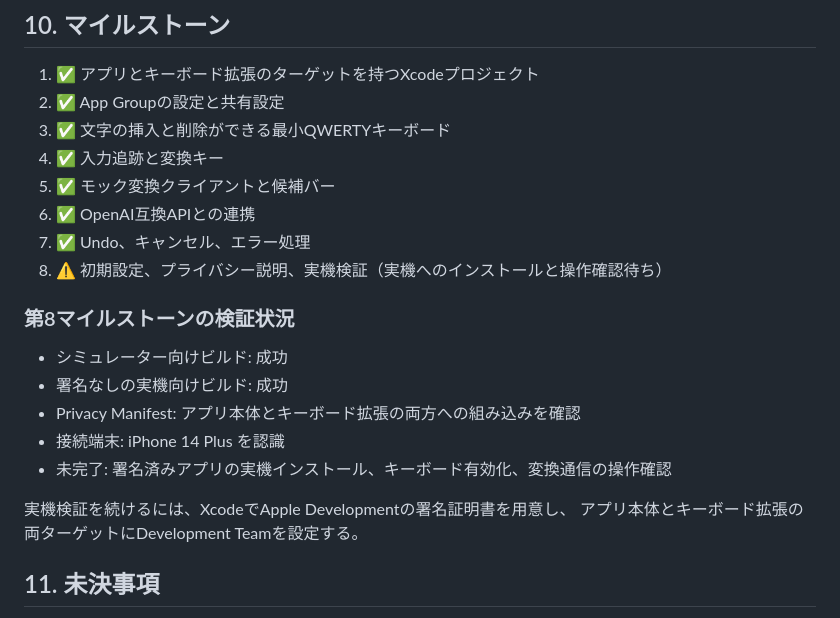
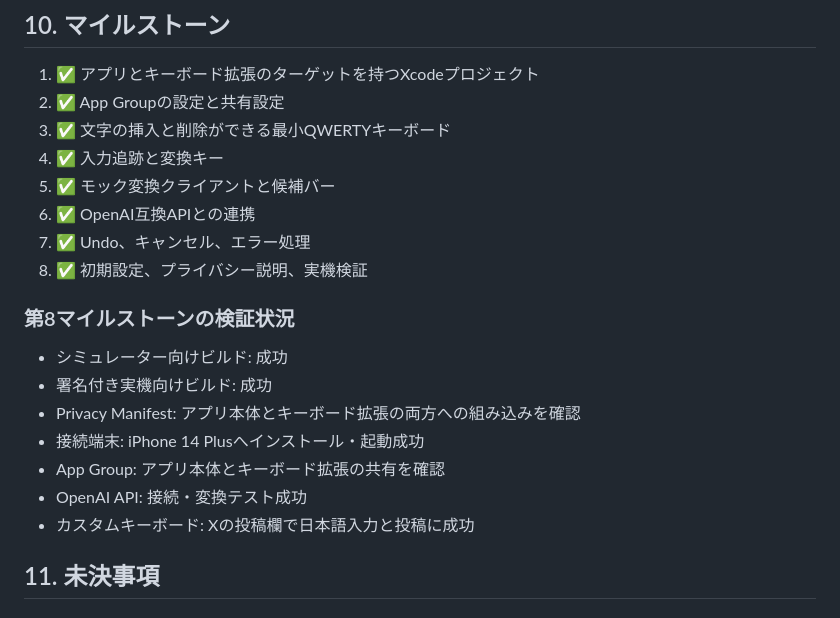
Before and after one commit to kiyoka/Sumibi-iOS, a Markdown page: docs/DESIGN.md, the part around the change. GitHub-like rendering.

Commit message:
Complete real-device validation milestone

```diff
--- a/docs/DESIGN.md
+++ b/docs/DESIGN.md
@@ -177,18 +177,17 @@ APIキー共有の規則：
 5. ✅ モック変換クライアントと候補バー
 6. ✅ OpenAI互換APIとの連携
 7. ✅ Undo、キャンセル、エラー処理
-8. ⚠️ 初期設定、プライバシー説明、実機検証（実機へのインストールと操作確認待ち）
+8. ✅ 初期設定、プライバシー説明、実機検証
 
 ### 第8マイルストーンの検証状況
 
 - シミュレーター向けビルド: 成功
-- 署名なしの実機向けビルド: 成功
+- 署名付き実機向けビルド: 成功
 - Privacy Manifest: アプリ本体とキーボード拡張の両方への組み込みを確認
-- 接続端末: iPhone 14 Plus を認識
-- 未完了: 署名済みアプリの実機インストール、キーボード有効化、変換通信の操作確認
-
-実機検証を続けるには、XcodeでApple Developmentの署名証明書を用意し、
-アプリ本体とキーボード拡張の両ターゲットにDevelopment Teamを設定する。
+- 接続端末: iPhone 14 Plusへインストール・起動成功
+- App Group: アプリ本体とキーボード拡張の共有を確認
+- OpenAI API: 接続・変換テスト成功
+- カスタムキーボード: Xの投稿欄で日本語入力と投稿に成功
 
 ## 11. 未決事項
 
```
